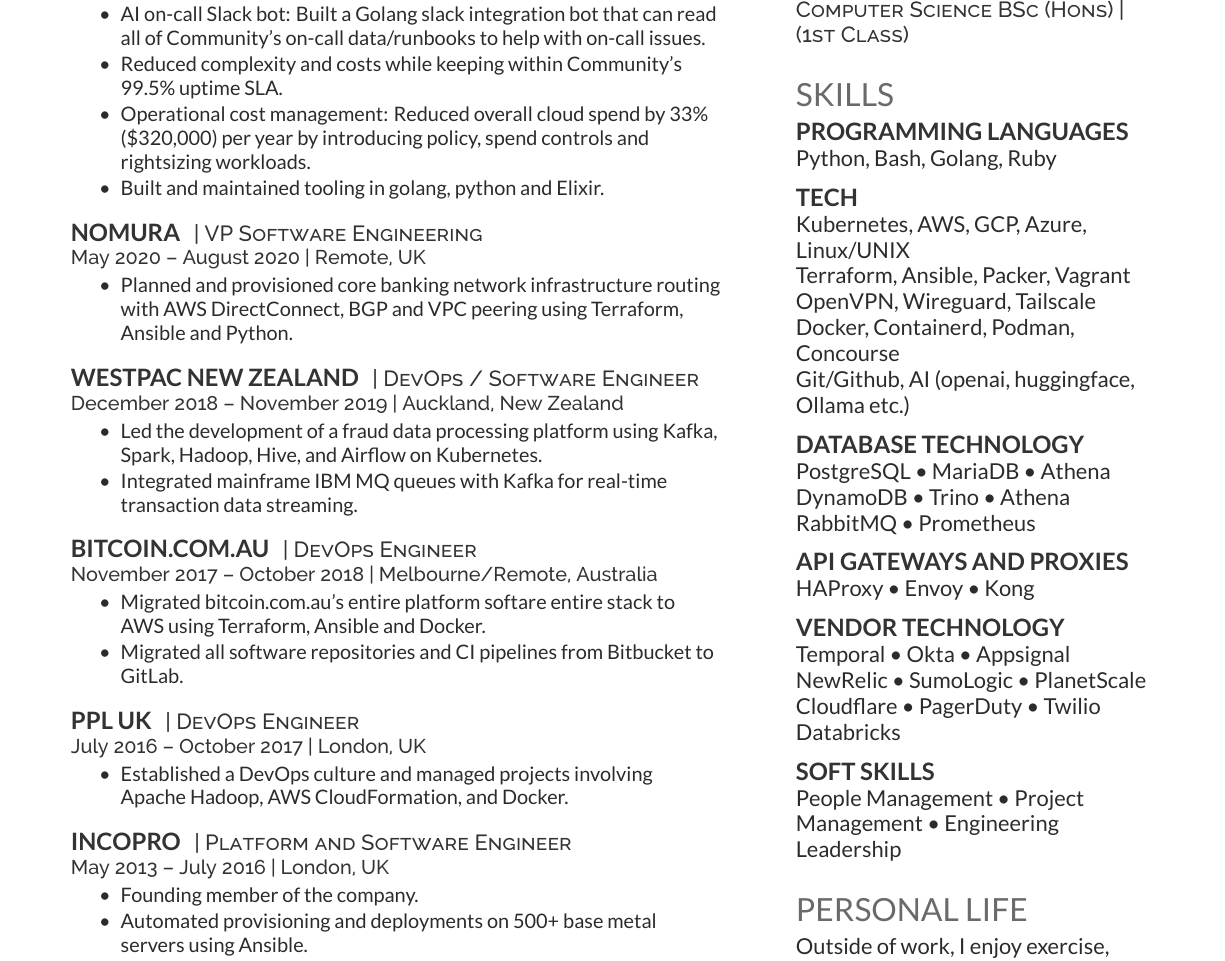
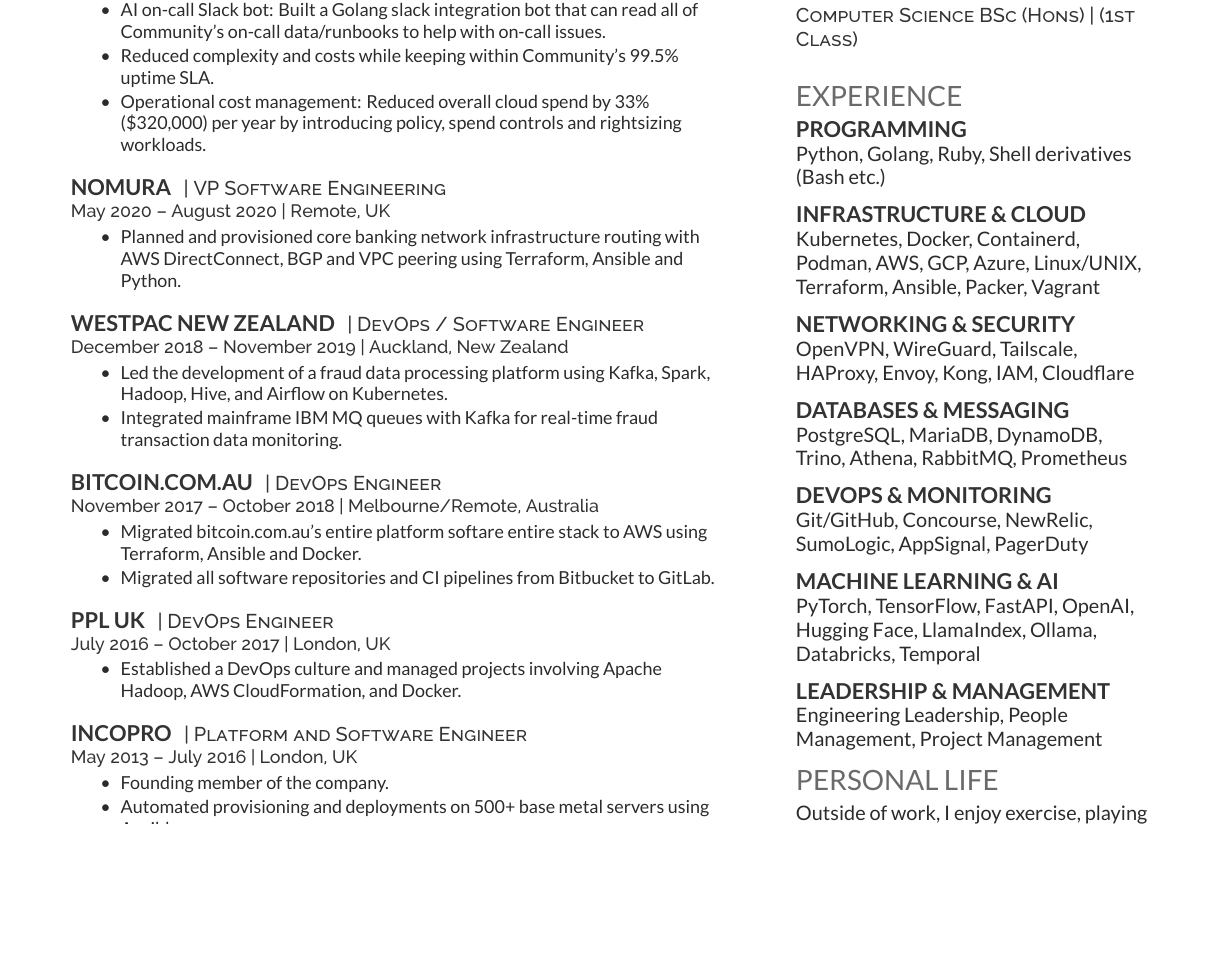
Before and after one commit to danpilch/danpilch.github.io, a LaTeX CV (resume/resume.tex, which reads resume/resume.cls): part of page 2 of 2 before the commit and part of the page after it, cut so that both start at the same text, the shorter picture padded with empty space. Compiled offline with XeLaTeX.

Commit message:
major rework

```diff
--- a/resume/resume.cls
+++ b/resume/resume.cls
@@ -1,5 +1,5 @@
 % Intro Options
-\ProvidesClass{resume}[2018/09/22 CV class]
+\ProvidesClass{resume}[2025/01/29 CV class]
 \NeedsTeXFormat{LaTeX2e}
 \DeclareOption{print}{\def\@cv@print{}}
 \DeclareOption*{%
@@ -41,17 +41,17 @@
 % Name command
 \newcommand{\namesection}[2]{
 \centering{
-\fontsize{40pt}{60pt}
+\fontsize{18pt}{28pt}
 \fontspec[Path = fonts/lato/]{Lato-Lig}\selectfont #1
 } \\[5pt]
 \centering{
 \color{headings}
-\fontspec[Path = fonts/raleway/]{Raleway-Medium}\fontsize{11pt}{14pt}\selectfont #2}
+\fontspec[Path = fonts/raleway/]{Raleway-Medium}\fontsize{10pt}{12pt}\selectfont #2}
 \noindent\makebox[\linewidth]{\color{headings}\rule{\paperwidth}{0.4pt}}
 \vspace{-15pt}
 }
 
-% Section seperators
+% Section separators
 \usepackage{titlesec}
 \titlespacing{\section}{0pt}{0pt}{0pt}
 \titlespacing{\subsection}{0pt}{0pt}{0pt}
--- a/resume/resume.tex
+++ b/resume/resume.tex
@@ -50,7 +50,6 @@
 \item AI on-call Slack bot: Built a Golang slack integration bot that can read all of Community's on-call data/runbooks to help with on-call issues.
 \item Reduced complexity and costs while keeping within Community's 99.5\% uptime SLA.
 \item Operational cost management: Reduced overall cloud spend by 33\% (\$320,000) per year by introducing policy, spend controls and rightsizing workloads.
-\item Built and maintained tooling in golang, python and Elixir.
 \end{tightemize}
 \sectionsep
 
@@ -67,7 +66,7 @@
 \location{December 2018 – November 2019 | Auckland, New Zealand}
 \begin{tightemize}
 \item Led the development of a fraud data processing platform using Kafka, Spark, Hadoop, Hive, and Airflow on Kubernetes.
-\item Integrated mainframe IBM MQ queues with Kafka for real-time transaction data streaming.
+\item Integrated mainframe IBM MQ queues with Kafka for real-time fraud transaction data monitoring.
 \end{tightemize}
 \sectionsep
 
@@ -130,39 +129,33 @@
 %     SKILLS
 %%%%%%%%%%%%%%%%%%%%%%%%%%%%%%%%%%%%%%
 
-\section{Skills}
-\subsection{Programming Languages}
-Python, Bash, Golang, Ruby
+\section{Experience}
+\subsection{Programming}
+Python, Golang, Ruby, Shell derivatives (Bash etc.)
 \sectionsep
 
-\subsection{Tech}
-Kubernetes, AWS, GCP, Azure, Linux/UNIX \\
-Terraform, Ansible, Packer, Vagrant \\
-OpenVPN, Wireguard, Tailscale
-Docker, Containerd, Podman, Concourse  \\
-Git/Github, AI (openai, huggingface, Ollama etc.) \\
+\subsection{Infrastructure \& Cloud}
+Kubernetes, Docker, Containerd, Podman, AWS, GCP, Azure, Linux/UNIX, Terraform, Ansible, Packer, Vagrant
 \sectionsep
 
-\subsection{Database Technology}
-PostgreSQL \textbullet{} MariaDB \textbullet{} Athena \\
-DynamoDB \textbullet{} Trino \textbullet{} Athena \\
-RabbitMQ \textbullet{} Prometheus \\
+\subsection{Networking \& Security}
+OpenVPN, WireGuard, Tailscale, HAProxy, Envoy, Kong, IAM, Cloudflare
 \sectionsep
 
-\subsection{API Gateways and Proxies}
-HAProxy \textbullet{} Envoy \textbullet{} Kong \\
+\subsection{Databases \& Messaging}
+PostgreSQL, MariaDB, DynamoDB, Trino, Athena, RabbitMQ, Prometheus
 \sectionsep
 
-\subsection{Vendor Technology}
-Temporal \textbullet{} Okta \textbullet{} Appsignal \\
-NewRelic \textbullet{} SumoLogic \textbullet{} PlanetScale \\
-Cloudflare \textbullet{} PagerDuty \textbullet{} Twilio \\
-Databricks
+\subsection{DevOps \& Monitoring}
+Git/GitHub, Concourse, NewRelic, SumoLogic, AppSignal, PagerDuty
 \sectionsep
 
-\subsection{Soft Skills}
-People Management \textbullet{} Project Management \textbullet{} Engineering Leadership \\
+\subsection{Machine Learning \& AI}
+PyTorch, TensorFlow, FastAPI, OpenAI, Hugging Face, LlamaIndex, Ollama, Databricks, Temporal
 \sectionsep
+
+\subsection{Leadership \& Management}
+Engineering Leadership, People Management, Project Management
 
 %%%%%%%%%%%%%%%%%%%%%%%%%%%%%%%%%%%%%%
 %     Personal
```
Also changed, not shown: resume/Makefile, resume/resume.cls (12 more changed lines).
